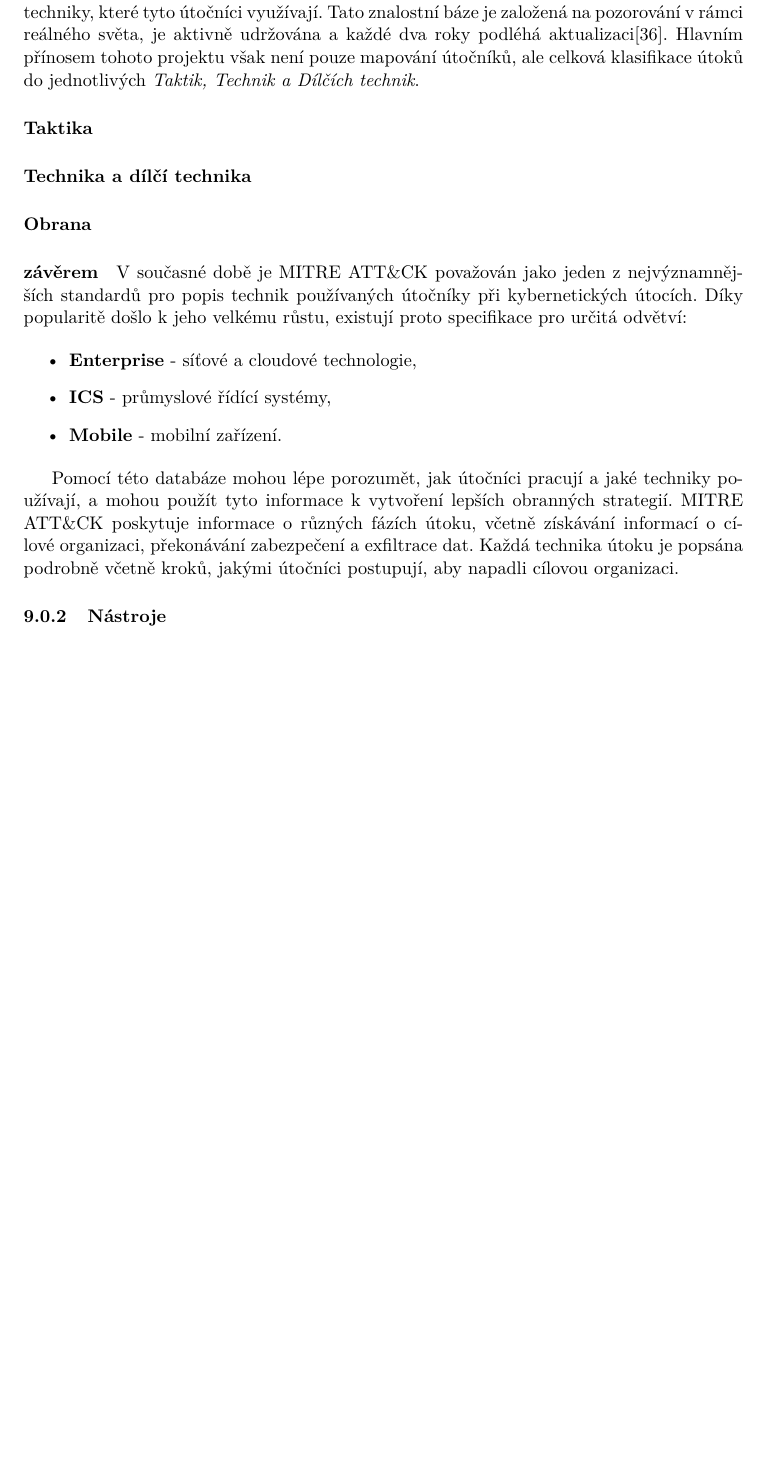
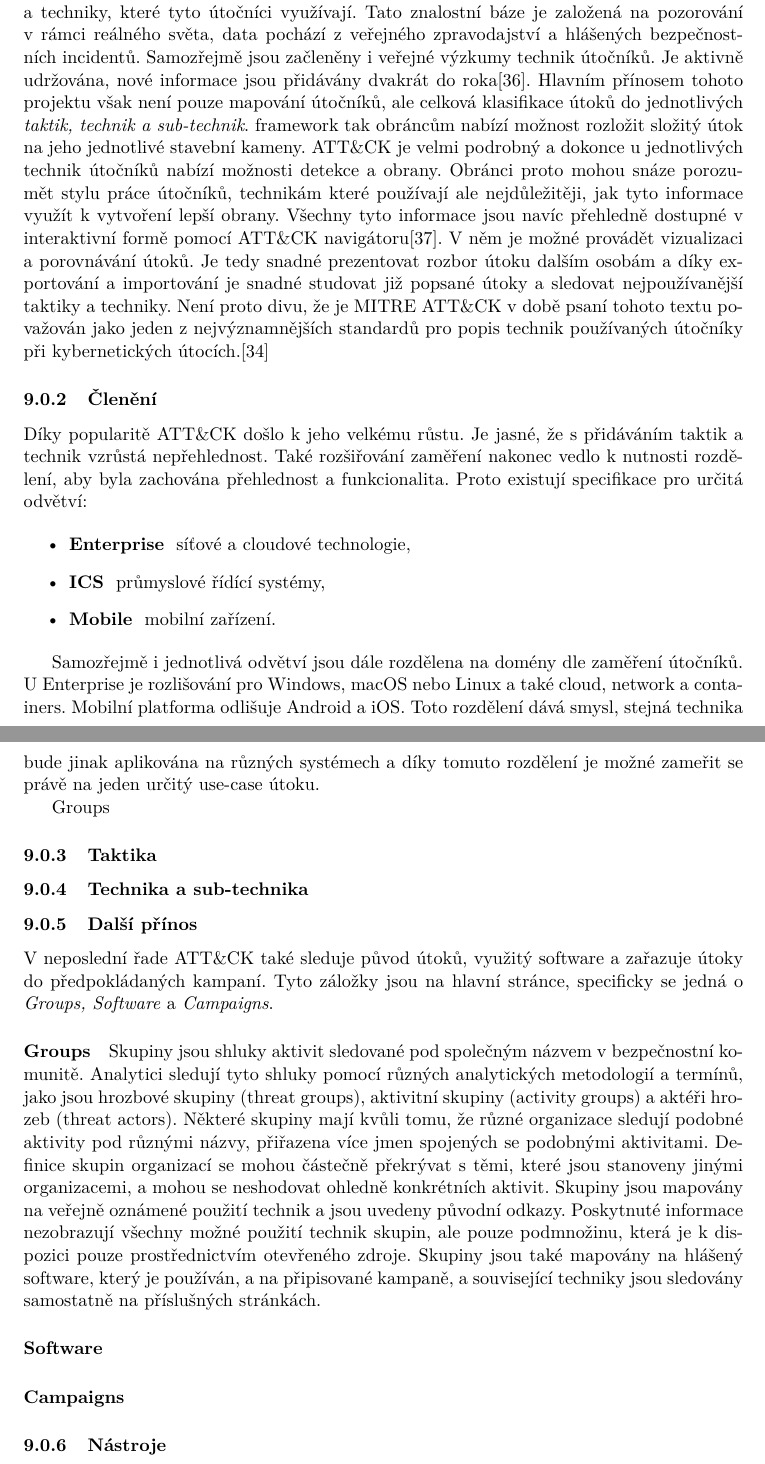
Before and after one commit to bonscji1/tex_UHK_bonsch_diplomka_red_team, a LaTeX thesis (main.tex, which reads content.tex): part of page 27 of 41 before the commit and two parts of pages 27 and 28 of 42 after it, the two joined at a grey line, cut so that both start at the same text, the shorter picture padded with empty space. Compiled offline with pdfLaTeX.

Commit message:
bit about ATTaCK

```diff
--- a/content.tex
+++ b/content.tex
@@ -632,30 +626,55 @@
 
 \subsubsection{MITRE ATT\&CK}
 MITRE ATT\&CK je bezplatná otevřená znalostní databáze popisující chování útočníků a techniky, které tyto útočníci využívají.
-Tato znalostní báze je založená na pozorování v rámci reálného světa, je aktivně udržována a každé dva roky podléhá aktualizaci\cite{mitre_attack_framework_faq}.
-Hlavním přínosem tohoto projektu však není pouze mapování útočníků, ale celková klasifikace útoků do jednotlivých \textit{Taktik, Technik a Dílčích technik}.
+Tato znalostní báze je založená na pozorování v rámci reálného světa, data pochází z veřejného zpravodajství a hlášených bezpečnostních incidentů.
+Samozřejmě jsou začleněny i veřejné výzkumy technik útočníků.
+Je aktivně udržována, nové informace jsou přidávány dvakrát do roka\cite{mitre_attack_framework_faq}.
+Hlavním přínosem tohoto projektu však není pouze mapování útočníků, ale celková klasifikace útoků do jednotlivých \textit{taktik, technik a sub-technik}.
+framework tak obráncům nabízí možnost rozložit složitý útok na jeho jednotlivé stavební kameny.
+ATT\&CK je velmi podrobný a dokonce u jednotlivých technik útočníků nabízí možnosti detekce a obrany.
+Obránci proto mohou snáze porozumět stylu práce útočníků, technikám které používají ale nejdůležitěji, jak tyto informace využít k vytvoření lepší obrany.
+Všechny tyto informace jsou navíc přehledně dostupné v interaktivní formě pomocí ATT\&CK navigátoru\cite{mitre_attack_navigator}.
+V něm je možné provádět vizualizaci a porovnávání útoků.
+Je tedy snadné prezentovat rozbor útoku dalším osobám a díky exportování a importování je snadné studovat již popsané útoky a sledovat nejpoužívanější taktiky a techniky.
+Není proto divu, že je MITRE ATT\&CK v době psaní tohoto textu považován jako jeden z nejvýznamnějších standardů pro popis technik používaných útočníky při kybernetických útocích.\cite{mitre_attack_framework}
 
-\paragraph{Taktika}
+%todo add picture of navigator
 
-\paragraph{Technika a dílčí technika}
-
-\paragraph{Obrana}
-
-\paragraph{závěrem}
-V současné době je MITRE ATT\&CK považován jako jeden z nejvýznamnějších standardů pro popis technik používaných útočníky při kybernetických útocích.
-Díky popularitě došlo k jeho velkému růstu, existují proto specifikace pro určitá odvětví:
+\subsubsection{Členění}
+Díky popularitě ATT\&CK došlo k jeho velkému růstu.
+Je jasné, že s přidáváním taktik a technik vzrůstá nepřehlednost.
+Také rozšiřování zaměření nakonec vedlo k nutnosti rozdělení, aby byla zachována přehlednost a funkcionalita.
+Proto existují specifikace pro určitá odvětví:
 
 \begin{itemize}
-	\item \textbf{Enterprise} - síťové a cloudové technologie,
-	\item \textbf{ICS} - průmyslové řídící systémy,
-	\item \textbf{Mobile} - mobilní zařízení.
+	\item \textbf{Enterprise} \- síťové a cloudové technologie,
+	\item \textbf{ICS} \- průmyslové řídící systémy,
+	\item \textbf{Mobile} \- mobilní zařízení.
 \end{itemize}
 
+Samozřejmě i jednotlivá odvětví jsou dále rozdělena na domény dle zaměření útočníků.
+U Enterprise je rozlišování pro Windows, macOS nebo Linux a také cloud, network a containers.
+Mobilní platforma odlišuje Android a iOS\@.
+Toto rozdělení dává smysl, stejná technika bude jinak aplikována na různých systémech a díky tomuto rozdělení je možné zameřit se právě na jeden určitý use-case útoku.
 
 
-Pomocí této databáze mohou lépe porozumět, jak útočníci pracují a jaké techniky používají, a mohou použít tyto informace k vytvoření lepších obranných strategií.
-MITRE ATT\&CK poskytuje informace o různých fázích útoku, včetně získávání informací o cílové organizaci, překonávání zabezpečení a exfiltrace dat.
-Každá technika útoku je popsána podrobně včetně kroků, jakými útočníci postupují, aby napadli cílovou organizaci.
+Groups
+\subsubsection{Taktika}
+
+\subsubsection{Technika a sub-technika}
+
+\subsubsection{Další přínos}
+V neposlední řade ATT\&CK také sleduje původ útoků, využitý software a zařazuje útoky do předpokládaných kampaní.
+Tyto záložky jsou na hlavní stránce, specificky se jedná o \textit{Groups, Software} a \textit{Campaigns}.
+
+\paragraph{Groups}
+Skupiny jsou shluky aktivit sledované pod společným názvem v bezpečnostní komunitě. Analytici sledují tyto shluky pomocí různých analytických metodologií a termínů, jako jsou hrozbové skupiny (threat groups), aktivitní skupiny (activity groups) a aktéři hrozeb (threat actors). Některé skupiny mají kvůli tomu, že různé organizace sledují podobné aktivity pod různými názvy, přiřazena více jmen spojených se podobnými aktivitami. Definice skupin organizací se mohou částečně překrývat s těmi, které jsou stanoveny jinými organizacemi, a mohou se neshodovat ohledně konkrétních aktivit.
+Skupiny jsou mapovány na veřejně oznámené použití technik a jsou uvedeny původní odkazy. Poskytnuté informace nezobrazují všechny možné použití technik skupin, ale pouze podmnožinu, která je k dispozici pouze prostřednictvím otevřeného zdroje. Skupiny jsou také mapovány na hlášený software, který je používán, a na připisované kampaně, a související techniky jsou sledovány samostatně na příslušných stránkách.
+\paragraph{Software}
+
+\paragraph{Campaigns}
+
+
 
 
 
```
Also changed, not shown: literature.bib (+6 -0 lines), content.tex (17 more changed lines).
